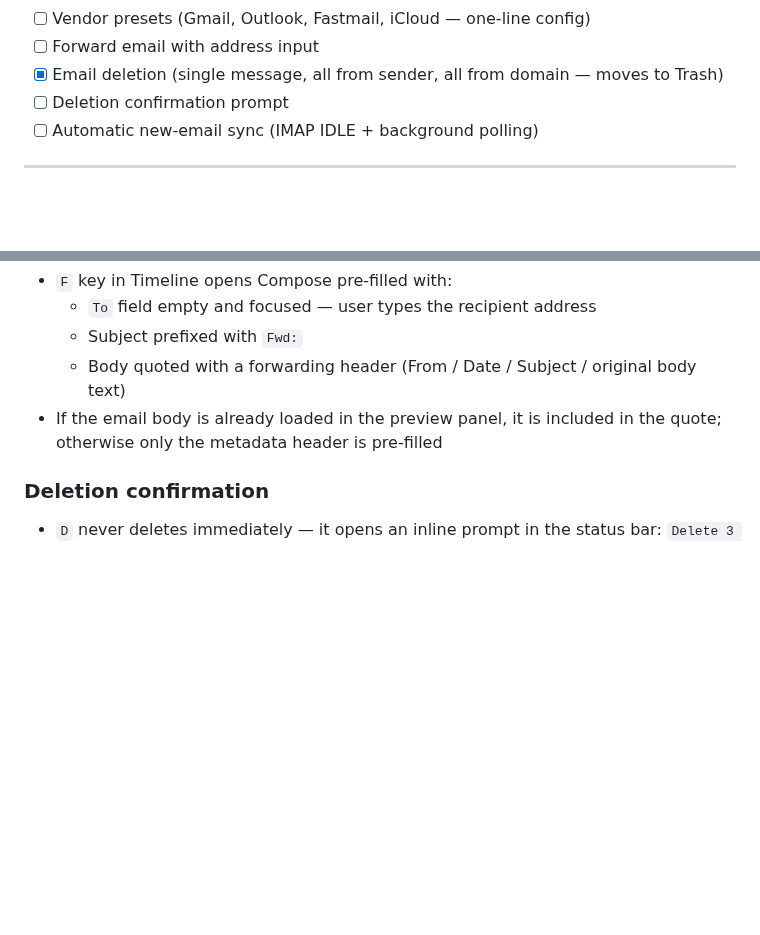
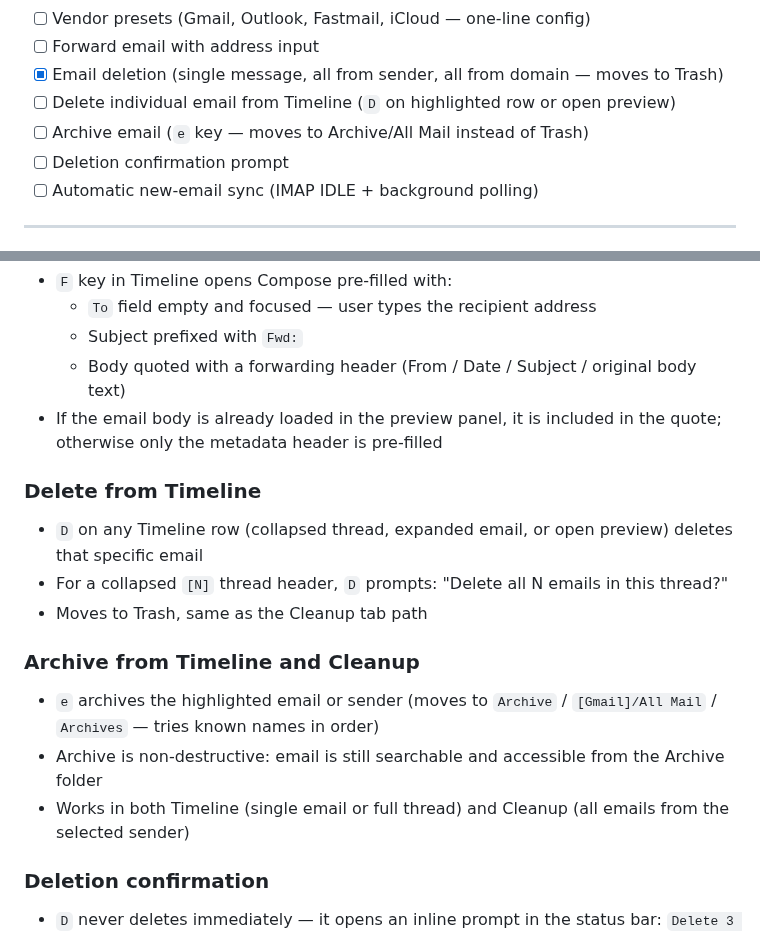
Before and after one commit to herald-email/herald-mail-app, a Markdown page: VISION.md, 2 parts joined by grey strips. Rendered like a GitHub page; blank space fills up the shorter version.

Commit message:
Add Timeline deletion and Archive to VISION.md
- Checklist: two new items for D-in-timeline and archive (e key)
- Forward/Deletion UX section: detail on deleting from timeline
  (single email, thread-header prompt), archive behaviour (e key,
  tries Archive/All Mail/Archives folder names), and confirmation
  scope clarification

Co-Authored-By: Claude Sonnet 4.6 <noreply@anthropic.com>

```diff
--- a/VISION.md
+++ b/VISION.md
@@ -21,6 +21,8 @@ This document describes the long-term direction for this project. It evolves fro
 - [ ] Vendor presets (Gmail, Outlook, Fastmail, iCloud — one-line config)
 - [ ] Forward email with address input
 - [x] Email deletion (single message, all from sender, all from domain — moves to Trash)
+- [ ] Delete individual email from Timeline (`D` on highlighted row or open preview)
+- [ ] Archive email (`e` key — moves to Archive/All Mail instead of Trash)
 - [ ] Deletion confirmation prompt
 - [ ] Automatic new-email sync (IMAP IDLE + background polling)
 
@@ -434,6 +436,16 @@ sync:
   - Body quoted with a forwarding header (From / Date / Subject / original body text)
 - If the email body is already loaded in the preview panel, it is included in the quote; otherwise only the metadata header is pre-filled
 
+### Delete from Timeline
+- `D` on any Timeline row (collapsed thread, expanded email, or open preview) deletes that specific email
+- For a collapsed `[N]` thread header, `D` prompts: "Delete all N emails in this thread?"
+- Moves to Trash, same as the Cleanup tab path
+
+### Archive from Timeline and Cleanup
+- `e` archives the highlighted email or sender (moves to `Archive` / `[Gmail]/All Mail` / `Archives` — tries known names in order)
+- Archive is non-destructive: email is still searchable and accessible from the Archive folder
+- Works in both Timeline (single email or full thread) and Cleanup (all emails from the selected sender)
+
 ### Deletion confirmation
 - `D` never deletes immediately — it opens an inline prompt in the status bar:
   `Delete 3 senders? [y] confirm  [n/Esc] cancel`
```
